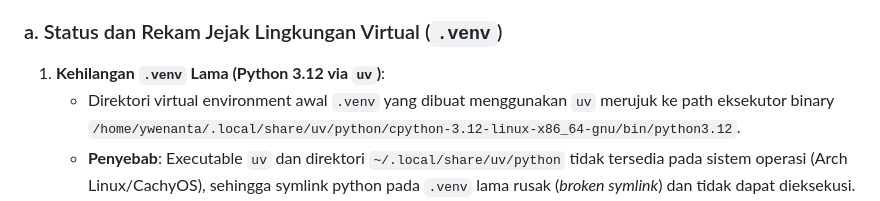
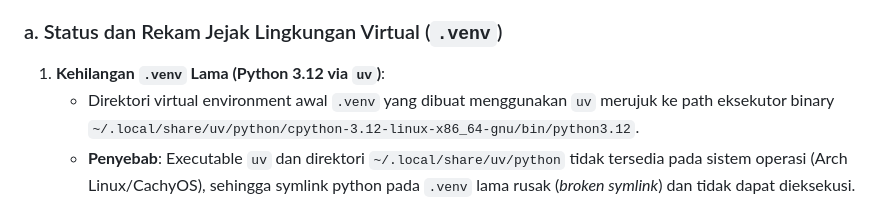
Before and after one commit to Rnvz/IoT-based-Physiological-Parameter-Monitoring-and-Anomaly-Detection, a Markdown page: docs/AOL_TEST_REPORT.md, the part around the change. Drawn GitHub-style.

Commit message:
docs: sanitize local home path in AOL test report

```diff
--- a/docs/AOL_TEST_REPORT.md
+++ b/docs/AOL_TEST_REPORT.md
@@ -244,7 +244,7 @@ Ambang batas internal model:
 
 ### a. Status dan Rekam Jejak Lingkungan Virtual (`.venv`)
 1. **Kehilangan `.venv` Lama (Python 3.12 via `uv`)**:
-   - Direktori virtual environment awal `.venv` yang dibuat menggunakan `uv` merujuk ke path eksekutor binary `/home/ywenanta/.local/share/uv/python/cpython-3.12-linux-x86_64-gnu/bin/python3.12`.
+   - Direktori virtual environment awal `.venv` yang dibuat menggunakan `uv` merujuk ke path eksekutor binary `~/.local/share/uv/python/cpython-3.12-linux-x86_64-gnu/bin/python3.12`.
    - **Penyebab**: Executable `uv` dan direktori `~/.local/share/uv/python` tidak tersedia pada sistem operasi (Arch Linux/CachyOS), sehingga symlink python pada `.venv` lama rusak (*broken symlink*) dan tidak dapat dieksekusi.
 2. **Rekonstruksi & Keadaan Sekarang**:
    - `.venv` proyek dibuat ulang menggunakan Python sistem (`Python 3.14.8`).
```
